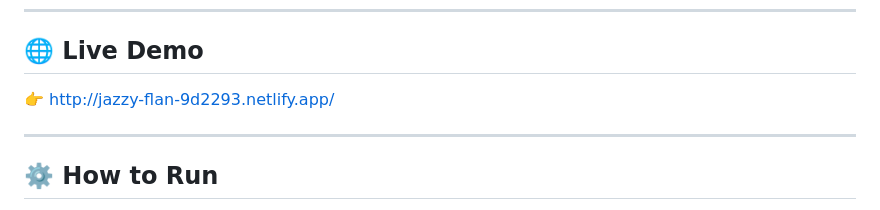
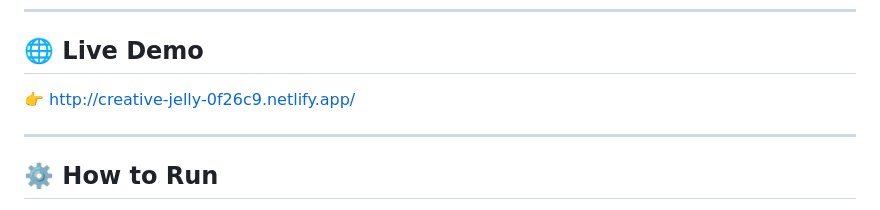
Before and after one commit to SumedhaSharma2007/smart-stadium-system, a Markdown page: README.md, the part around the change. Drawn GitHub-style.

Commit message:
Update live demo link in README

```diff
--- a/README.md
+++ b/README.md
@@ -214,7 +214,7 @@ This project was built using AI tools:
 
 ## 🌐 Live Demo
 
-👉 http://jazzy-flan-9d2293.netlify.app/
+👉 http://creative-jelly-0f26c9.netlify.app/
 
 ---
 
```
